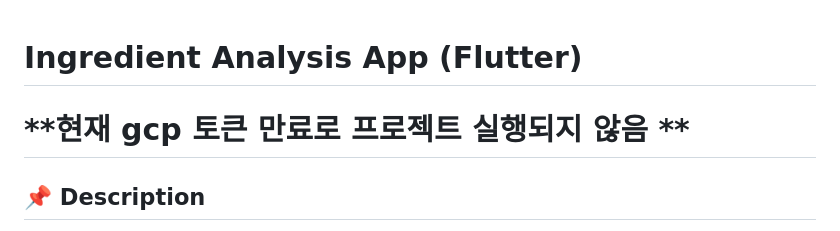
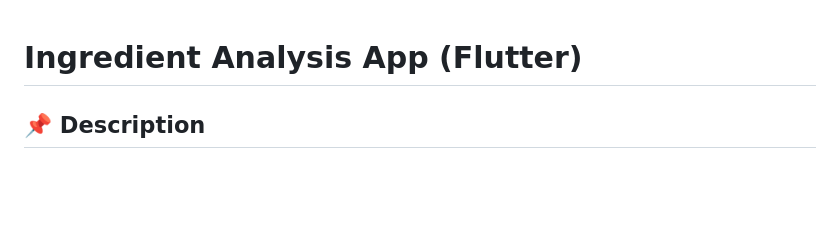
Before and after one commit to Tmfprl/is_app, a Markdown page: README.md, the part around the change. Rendered like a GitHub page; blank space fills up the shorter version.

```diff
--- a/README.md
+++ b/README.md
@@ -1,6 +1,5 @@
 # Ingredient Analysis App (Flutter)
 
-# **현재 gcp 토큰 만료로 프로젝트 실행되지 않음 **
 
 ## 📌 Description
 2024년에 개발한 **성분표 분석 어플리케이션**입니다.
```
